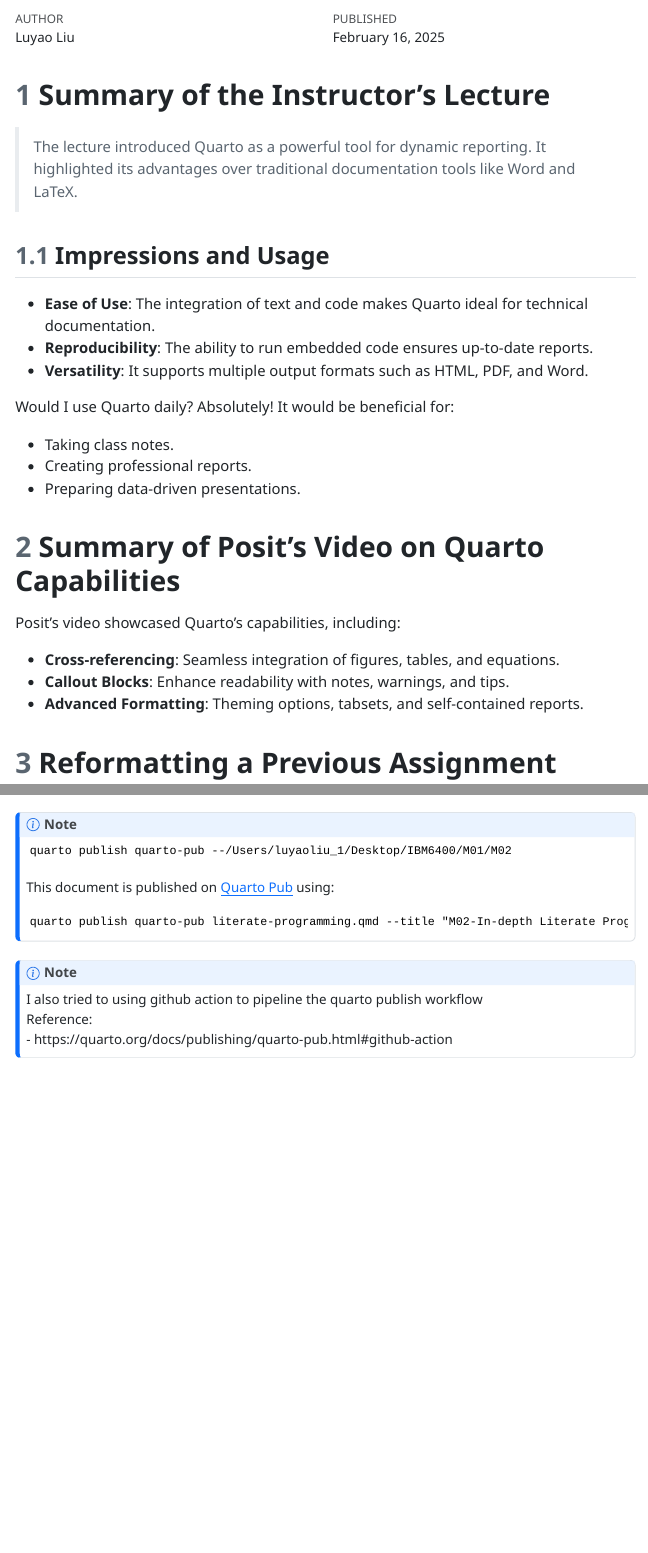
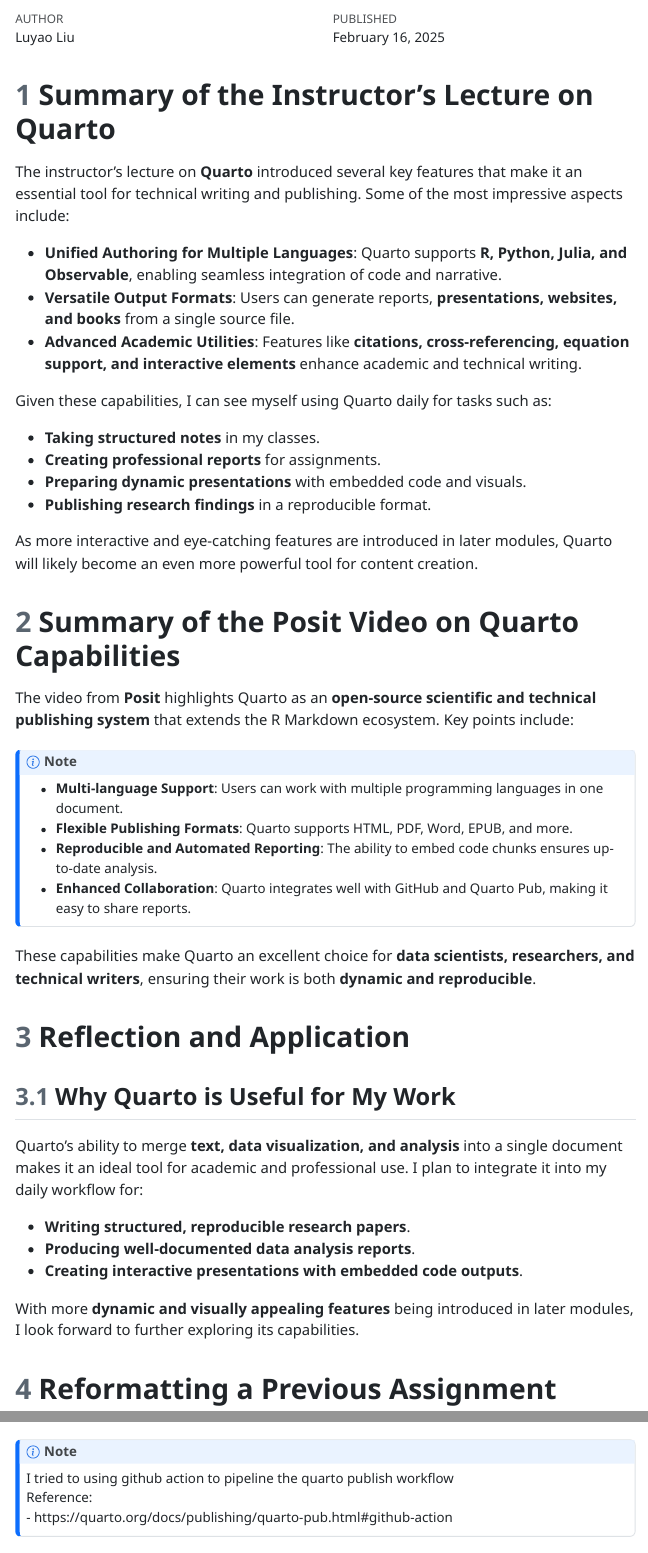
Before and after one commit to stacey678/IBM6400, a Quarto document (M01/M02/Liu-Luyao-M02-In-depth-Literate-Programming.qmd): the page in a window 1100 px wide, from 60 px down, and a second part further down, joined at a grey line. The pictures show the output file M01/M02/Liu-Luyao-M02-In-depth-Literate-Programming.html that the author committed with the source, opened offline; menus at the side of the page are left out.

Commit message:
update 3

````diff
--- a/.github/workflows/publish.yml
+++ b/.github/workflows/publish.yml
@@ -19,6 +19,12 @@
         uses: quarto-dev/quarto-actions/publish@v2
         with:
           target: quarto-pub
-          # path: M01/M02/Liu-Luyao-M02-In-depth-Literate-Programming.qmd
-          path: '**/*.qmd'
+          path: M01/M02/Liu-Luyao-M02-In-depth-Literate-Programming.qmd
           QUARTO_PUB_AUTH_TOKEN: ${{ secrets.QUARTO_PUB_AUTH_TOKEN }}
+
+      # - name: Render and Publish
+      #   uses: quarto-dev/quarto-actions/publish@v2
+      #   with:
+      #     target: quarto-pub
+      #     path: M01/M02/Liu-Luyao-M02-In-depth-Literate-Programming.qmd
+      #     QUARTO_PUB_AUTH_TOKEN: ${{ secrets.QUARTO_PUB_AUTH_TOKEN }}
--- a/M01/M02/Liu-Luyao-M02-In-depth-Literate-Programming.qmd
+++ b/M01/M02/Liu-Luyao-M02-In-depth-Literate-Programming.qmd
@@ -14,29 +14,47 @@
   freeze: auto
 ---
 
-# Summary of the Instructor's Lecture
+# Summary of the Instructor's Lecture on Quarto
 
-> The lecture introduced Quarto as a powerful tool for dynamic reporting. It highlighted its advantages over traditional documentation tools like Word and LaTeX.
+The instructor’s lecture on **Quarto** introduced several key features that make it an essential tool for technical writing and publishing. Some of the most impressive aspects include:
 
-## Impressions and Usage
+-   **Unified Authoring for Multiple Languages**: Quarto supports **R, Python, Julia, and Observable**, enabling seamless integration of code and narrative.
+-   **Versatile Output Formats**: Users can generate reports, **presentations, websites, and books** from a single source file.
+-   **Advanced Academic Utilities**: Features like **citations, cross-referencing, equation support, and interactive elements** enhance academic and technical writing.
 
--   **Ease of Use**: The integration of text and code makes Quarto ideal for technical documentation.
--   **Reproducibility**: The ability to run embedded code ensures up-to-date reports.
--   **Versatility**: It supports multiple output formats such as HTML, PDF, and Word.
+Given these capabilities, I can see myself using Quarto daily for tasks such as:
 
-Would I use Quarto daily? Absolutely! It would be beneficial for:
+-   **Taking structured notes** in my classes.
+-   **Creating professional reports** for assignments.
+-   **Preparing dynamic presentations** with embedded code and visuals.
+-   **Publishing research findings** in a reproducible format.
 
--   Taking class notes.
--   Creating professional reports.
--   Preparing data-driven presentations.
+As more interactive and eye-catching features are introduced in later modules, Quarto will likely become an even more powerful tool for content creation.
 
-# Summary of Posit's Video on Quarto Capabilities
+# Summary of the Posit Video on Quarto Capabilities
 
-Posit's video showcased Quarto's capabilities, including:
+The video from **Posit** highlights Quarto as an **open-source scientific and technical publishing system** that extends the R Markdown ecosystem. Key points include:
 
--   **Cross-referencing**: Seamless integration of figures, tables, and equations.
--   **Callout Blocks**: Enhance readability with notes, warnings, and tips.
--   **Advanced Formatting**: Theming options, tabsets, and self-contained reports.
+::: callout-note
+-   **Multi-language Support**: Users can work with multiple programming languages in one document.
+-   **Flexible Publishing Formats**: Quarto supports HTML, PDF, Word, EPUB, and more.
+-   **Reproducible and Automated Reporting**: The ability to embed code chunks ensures up-to-date analysis.
+-   **Enhanced Collaboration**: Quarto integrates well with GitHub and Quarto Pub, making it easy to share reports.
+:::
+
+These capabilities make Quarto an excellent choice for **data scientists, researchers, and technical writers**, ensuring their work is both **dynamic and reproducible**.
+
+# Reflection and Application
+
+## Why Quarto is Useful for My Work
+
+Quarto's ability to merge **text, data visualization, and analysis** into a single document makes it an ideal tool for academic and professional use. I plan to integrate it into my daily workflow for:
+
+-   **Writing structured, reproducible research papers**.
+-   **Producing well-documented data analysis reports**.
+-   **Creating interactive presentations with embedded code outputs**.
+
+With more **dynamic and visually appealing features** being introduced in later modules, I look forward to further exploring its capabilities.
 
 # Reformatting a Previous Assignment
 
@@ -110,20 +128,8 @@
 # Publishing Details {#sec-publishing}
 
 ::: callout-note
-```
-quarto publish quarto-pub --/Users/luyaoliu_1/Desktop/IBM6400/M01/M02
-```
-
-This document is published on [Quarto Pub](https://quarto.org/) using:
-
-```
-quarto publish quarto-pub literate-programming.qmd --title "M02-In-depth Literate Programming" --description "Comprehensive exploration of literate programming concepts and SEO strategies"
-```
-:::
-
-::: callout-note
-I also tried to using github action to pipeline the quarto publish workflow\
-Reference: \
+I tried to using github action to pipeline the quarto publish workflow\
+Reference:\
 - https://quarto.org/docs/publishing/quarto-pub.html#github-action
 :::
 
````
Also changed, not shown: M01/M02/Liu-Luyao-M02-In-depth-Literate-Programming.html.
